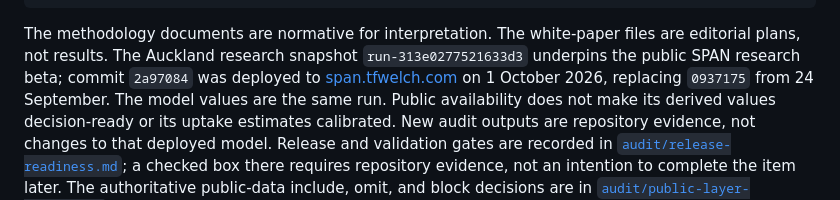
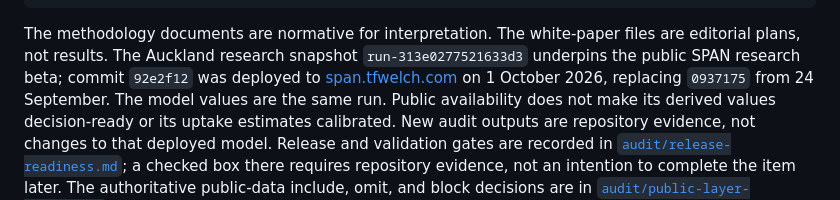
Before and after one commit to squirmen/auckland-cycling-investment-workbench, a Markdown page: documentation/README.md, the part around the change. Drawn GitHub-style.

```diff
--- a/documentation/README.md
+++ b/documentation/README.md
@@ -81,7 +81,7 @@ documentation/
 The methodology documents are normative for interpretation. The white-paper
 files are editorial plans, not results. The Auckland research snapshot
 `run-313e0277521633d3` underpins the public SPAN research beta; commit
-`2a97084` was deployed to [span.tfwelch.com](https://span.tfwelch.com) on
+`92e2f12` was deployed to [span.tfwelch.com](https://span.tfwelch.com) on
 1 October 2026, replacing `0937175` from 24 September. The model values are
 the same run. Public availability does not make its derived values
 decision-ready or its uptake estimates calibrated. New audit outputs are
```
Also changed, not shown: documentation/audit/span-loading-and-interface-2026-10-01.md (+7 -2 lines).
